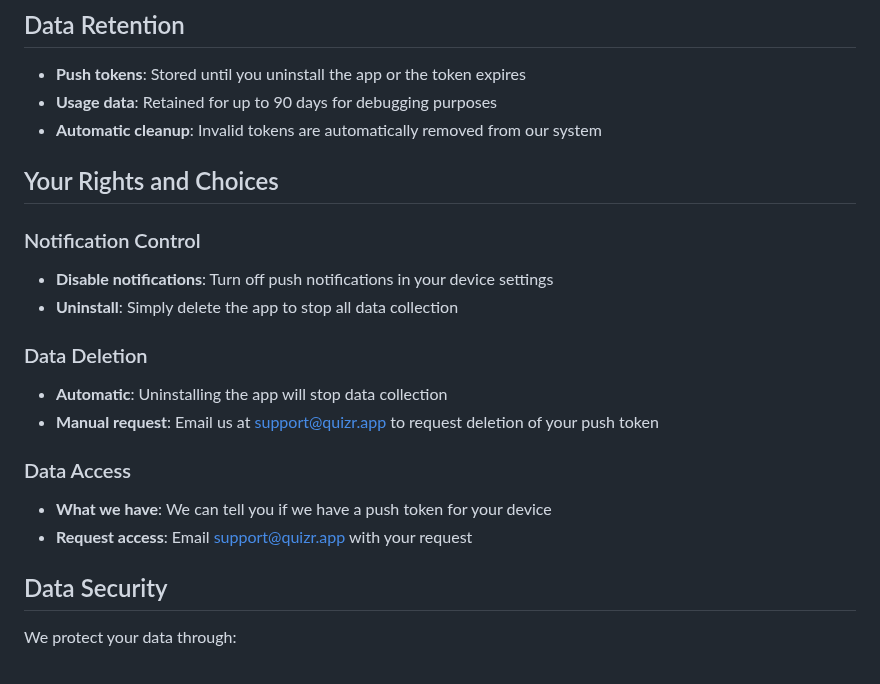
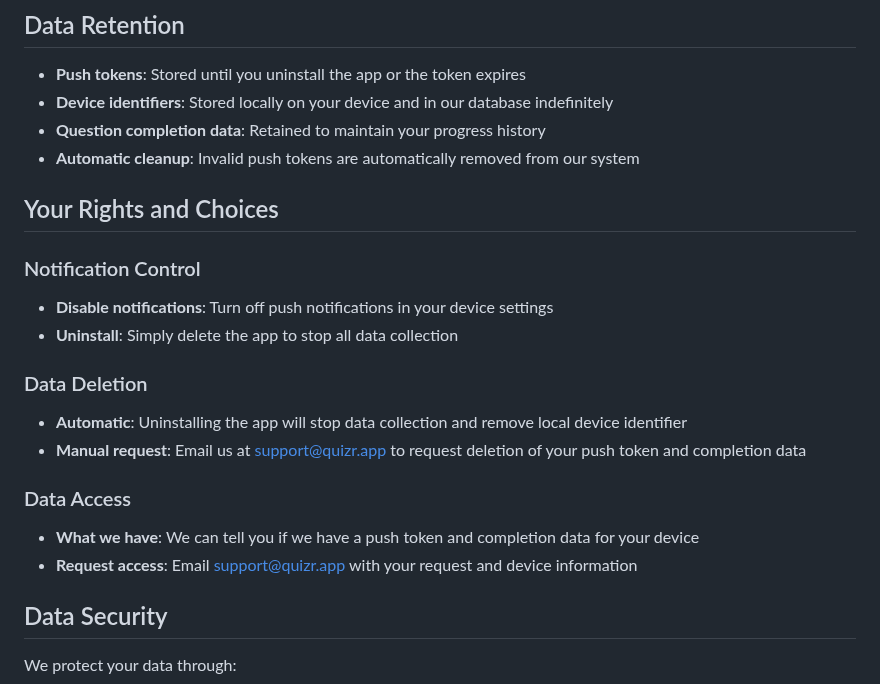
Before and after one commit to kbpark824/quizr, a Markdown page: docs/privacy-policy/index.md, the part around one of its changes. Drawn GitHub-style.

```diff
--- a/docs/privacy-policy/index.md
+++ b/docs/privacy-policy/index.md
@@ -69,8 +80,9 @@ We do **not**:
 ## Data Retention
 
 - **Push tokens**: Stored until you uninstall the app or the token expires
-- **Usage data**: Retained for up to 90 days for debugging purposes
-- **Automatic cleanup**: Invalid tokens are automatically removed from our system
+- **Device identifiers**: Stored locally on your device and in our database indefinitely
+- **Question completion data**: Retained to maintain your progress history
+- **Automatic cleanup**: Invalid push tokens are automatically removed from our system
 
 ## Your Rights and Choices
 
@@ -79,12 +91,12 @@ We do **not**:
 - **Uninstall**: Simply delete the app to stop all data collection
 
 ### Data Deletion
-- **Automatic**: Uninstalling the app will stop data collection
-- **Manual request**: Email us at support@quizr.app to request deletion of your push token
+- **Automatic**: Uninstalling the app will stop data collection and remove local device identifier
+- **Manual request**: Email us at support@quizr.app to request deletion of your push token and completion data
 
 ### Data Access
-- **What we have**: We can tell you if we have a push token for your device
-- **Request access**: Email support@quizr.app with your request
+- **What we have**: We can tell you if we have a push token and completion data for your device
+- **Request access**: Email support@quizr.app with your request and device information
 
 ## Data Security
 
```
Also changed, not shown: other parts of docs/privacy-policy/index.md (+24 -13 lines).
